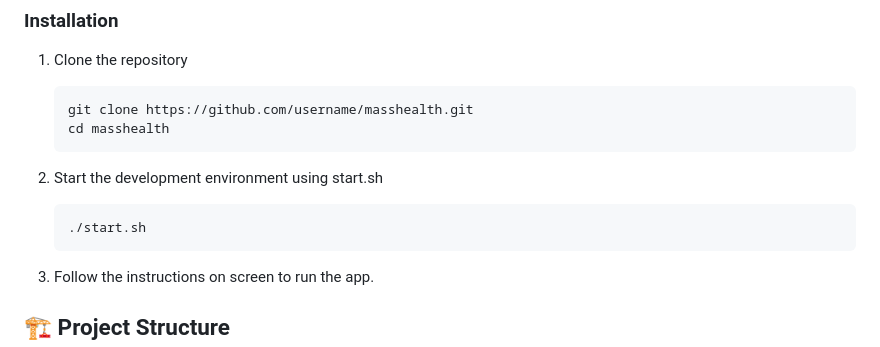
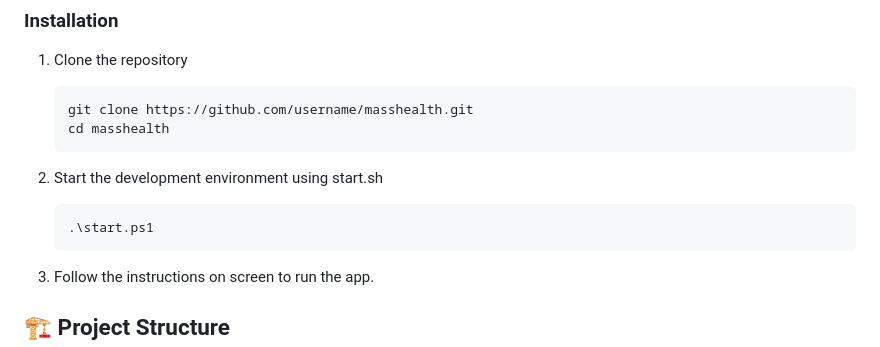
Before and after one commit to Maksim3l/MassHealth-Excercise, a Markdown page: README.md, the part around the change. GitHub-like rendering.

Commit message:
Update README.md
the start script

````diff
--- a/README.md
+++ b/README.md
@@ -43,7 +43,7 @@ MassHealth is a comprehensive fitness application designed to help users improve
 
 2. Start the development environment using start.sh
    ```bash
-   ./start.sh
+   .\start.ps1
    ```
 
 3. Follow the instructions on screen to run the app.
````
